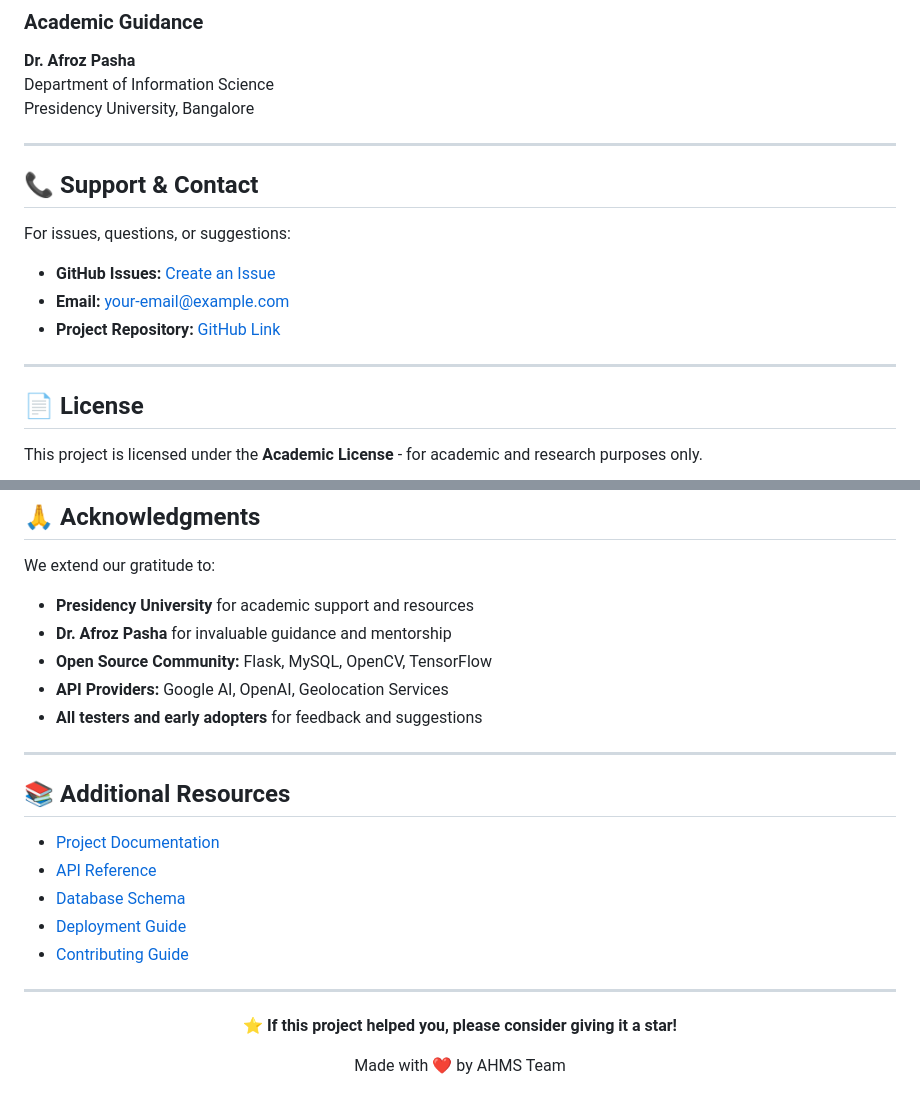
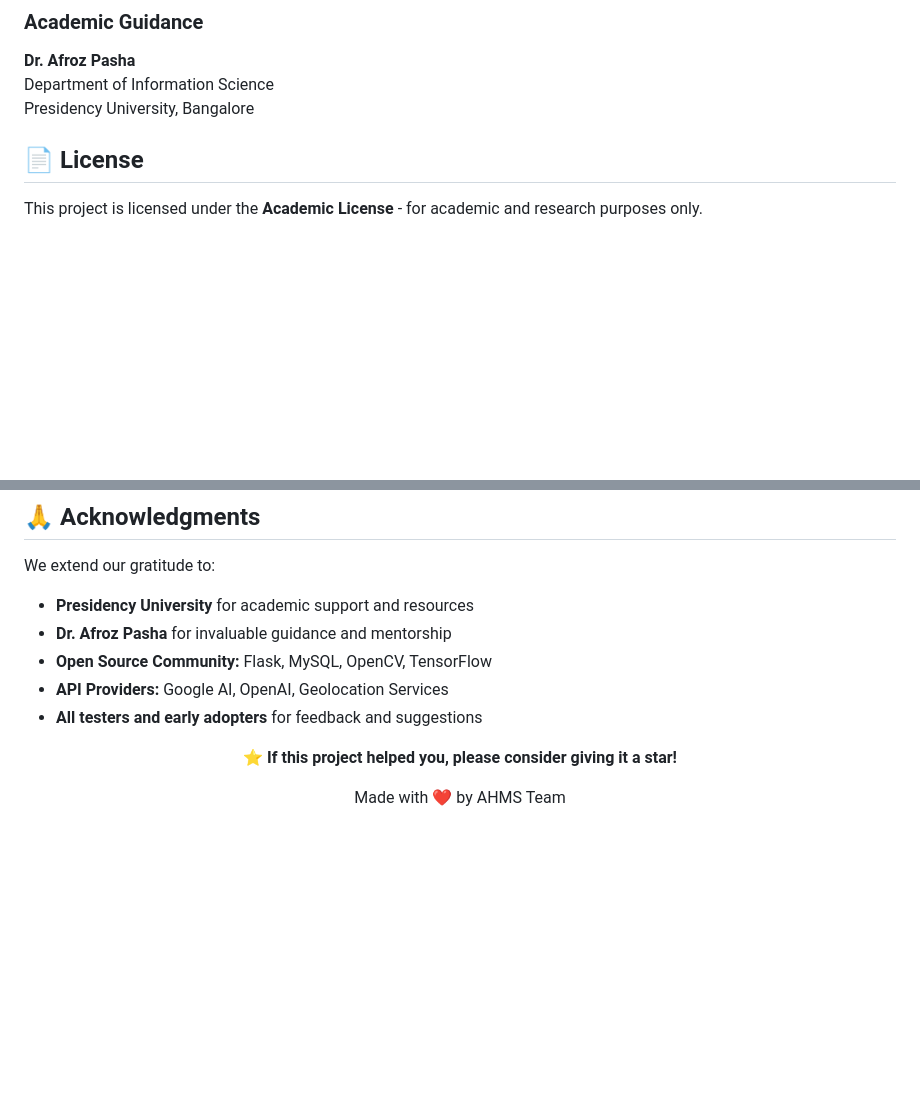
Before and after one commit to pravesh8951/CapStone_Project_Automatic_Health_Monitoring, a Markdown page: README.md, 2 parts joined by grey strips. GitHub-like rendering; blank space fills up the shorter version.

```diff
--- a/README.md
+++ b/README.md
@@ -432,17 +432,6 @@ Contributions are welcome! Please follow these steps:
 Department of Information Science
 Presidency University, Bangalore
 
----
-
-## 📞 Support & Contact
-
-For issues, questions, or suggestions:
-- **GitHub Issues:** [Create an Issue](https://github.com/your-repo/issues)
-- **Email:** your-email@example.com
-- **Project Repository:** [GitHub Link](https://github.com/your-repo/ahms)
-
----
-
 ## 📄 License
 
 This project is licensed under the **Academic License** - for academic and research purposes only.
@@ -464,17 +453,6 @@ We extend our gratitude to:
 - **API Providers:** Google AI, OpenAI, Geolocation Services
 - **All testers and early adopters** for feedback and suggestions
 
----
-
-## 📚 Additional Resources
-
-- [Project Documentation](docs/)
-- [API Reference](docs/API.md)
-- [Database Schema](docs/DATABASE.md)
-- [Deployment Guide](docs/DEPLOYMENT.md)
-- [Contributing Guide](CONTRIBUTING.md)
-
----
 
 <div align="center">
 
```
